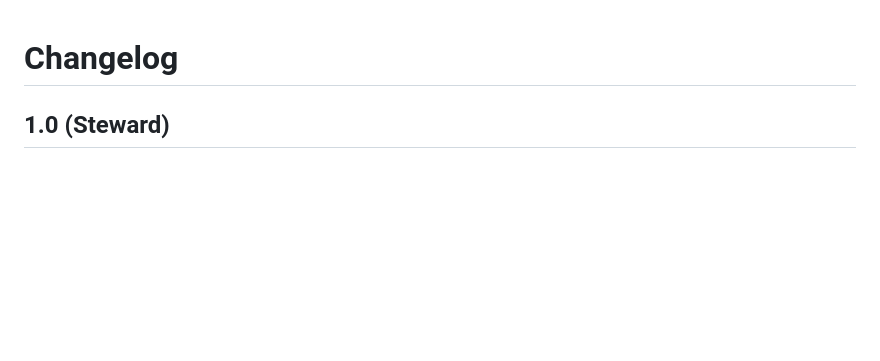
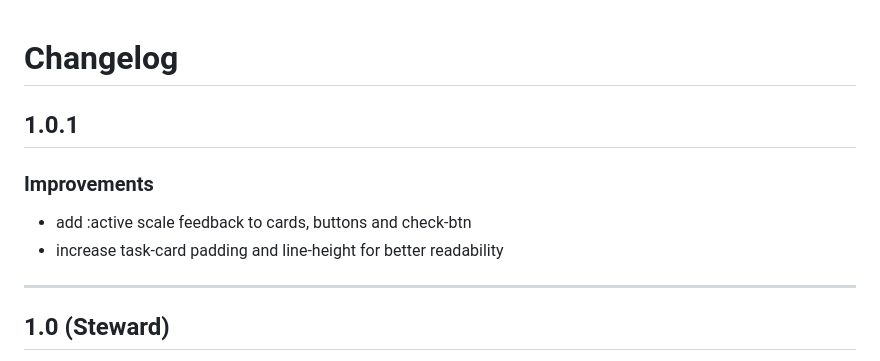
Before and after one commit to fahrstuhl1/steward-ha, a Markdown page: steward/CHANGELOG.md, the part around the change. GitHub-like rendering; blank space fills up the shorter version.

```diff
--- a/steward/CHANGELOG.md
+++ b/steward/CHANGELOG.md
@@ -1,5 +1,10 @@
 # Changelog
+## 1.0.1
+### Improvements
+- add :active scale feedback to cards, buttons and check-btn
+- increase task-card padding and line-height for better readability
 
+---
 ## 1.0 (Steward)
 - **Release:** First official release under the name **Steward**.
 - **Note:** This project is the direct continuation of "Haushaltsplan". Existing users, please refer to the installation instructions in the README regarding the name/slug change.
```
